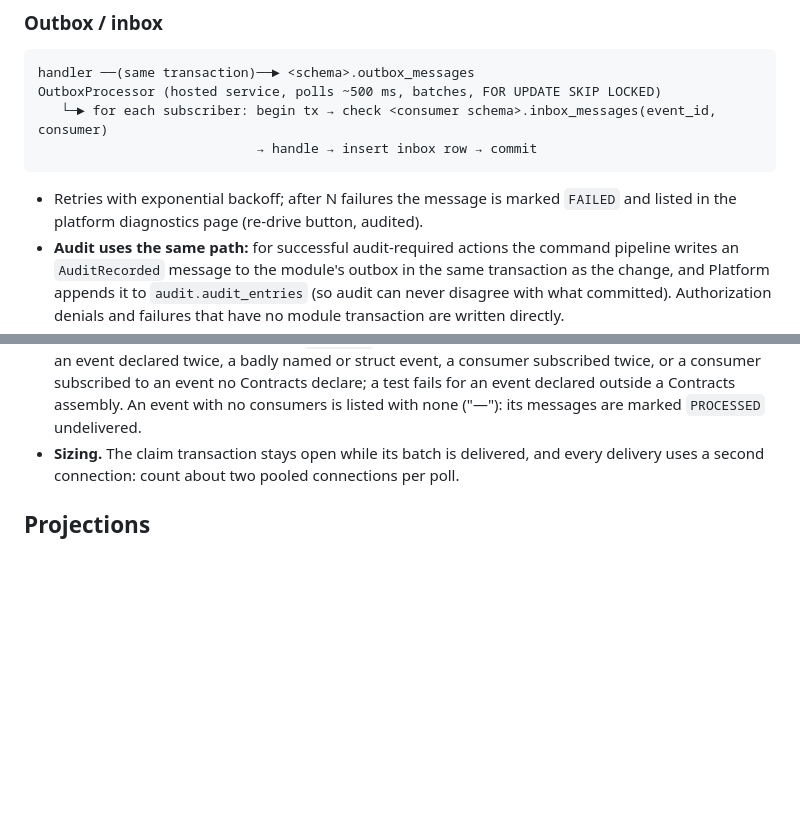
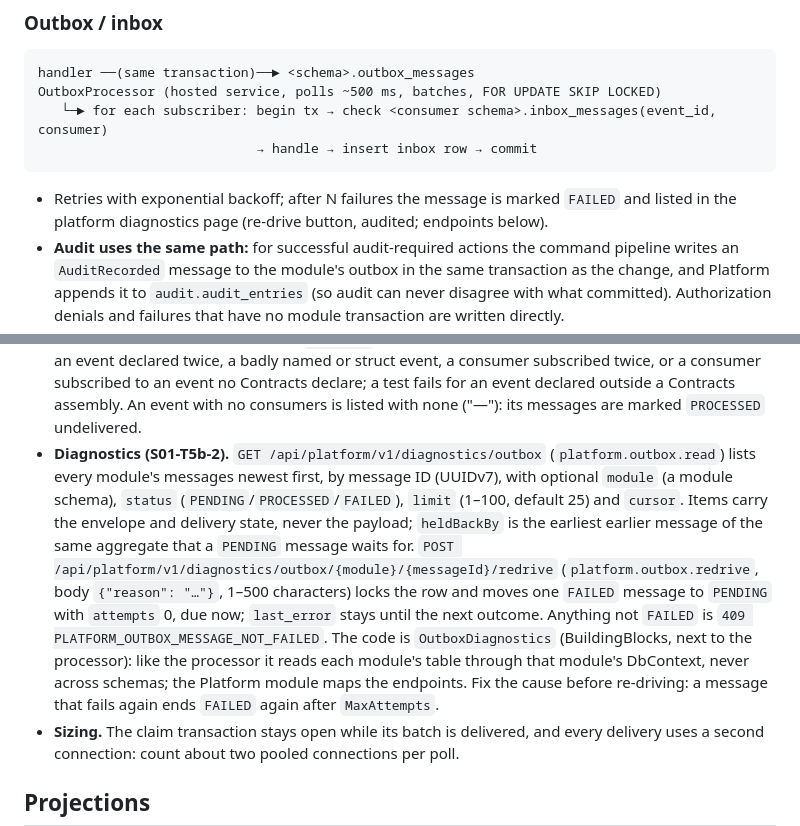
Before and after one commit to jeresaf/multi-sport-platform, a Markdown page: docs/architecture/events-and-jobs.md, 2 parts joined by grey strips. Drawn GitHub-style; blank space fills up the shorter version.

Commit message:
docs: outbox diagnostics and re-drive in events-and-jobs, API conventions, S01 notes
Co-Authored-By: Claude Opus 5.5 <noreply@anthropic.com>

````diff
--- a/docs/architecture/events-and-jobs.md
+++ b/docs/architecture/events-and-jobs.md
@@ -30,7 +30,7 @@ OutboxProcessor (hosted service, polls ~500 ms, batches, FOR UPDATE SKIP LOCKED)
 ```
 
 - Retries with exponential backoff; after N failures the message is marked `FAILED` and listed in the platform
-  diagnostics page (re-drive button, audited).
+  diagnostics page (re-drive button, audited; endpoints below).
 - **Audit uses the same path:** for successful audit-required actions the command pipeline writes an
   `AuditRecorded` message to the module's outbox in the same transaction as the change, and Platform appends it
   to `audit.audit_entries` (so audit can never disagree with what committed). Authorization denials and failures
@@ -92,6 +92,16 @@ OutboxProcessor (hosted service, polls ~500 ms, batches, FOR UPDATE SKIP LOCKED)
   named or struct event, a consumer subscribed twice, or a consumer subscribed to an event no Contracts declare; a test fails for an
   event declared outside a Contracts assembly. An event with no consumers is listed with none ("—"): its messages are
   marked `PROCESSED` undelivered.
+- **Diagnostics (S01-T5b-2).** `GET /api/platform/v1/diagnostics/outbox` (`platform.outbox.read`) lists every
+  module's messages newest first, by message ID (UUIDv7), with optional `module` (a module schema), `status`
+  (`PENDING`/`PROCESSED`/`FAILED`), `limit` (1–100, default 25) and `cursor`. Items carry the envelope and delivery
+  state, never the payload; `heldBackBy` is the earliest earlier message of the same aggregate that a `PENDING` message
+  waits for. `POST /api/platform/v1/diagnostics/outbox/{module}/{messageId}/redrive` (`platform.outbox.redrive`, body
+  `{"reason": "…"}`, 1–500 characters) locks the row and moves one `FAILED` message to `PENDING` with `attempts` 0, due
+  now; `last_error` stays until the next outcome. Anything not `FAILED` is `409 PLATFORM_OUTBOX_MESSAGE_NOT_FAILED`. The
+  code is `OutboxDiagnostics` (BuildingBlocks, next to the processor): like the processor it reads each module's table
+  through that module's DbContext, never across schemas; the Platform module maps the endpoints. Fix the cause before
+  re-driving: a message that fails again ends `FAILED` again after `MaxAttempts`.
 - **Sizing.** The claim transaction stays open while its batch is delivered, and every delivery uses a second
   connection: count about two pooled connections per poll.
 
````
Also changed, not shown: docs/architecture/api-conventions.md (+6 -1 lines), 1 other file.
